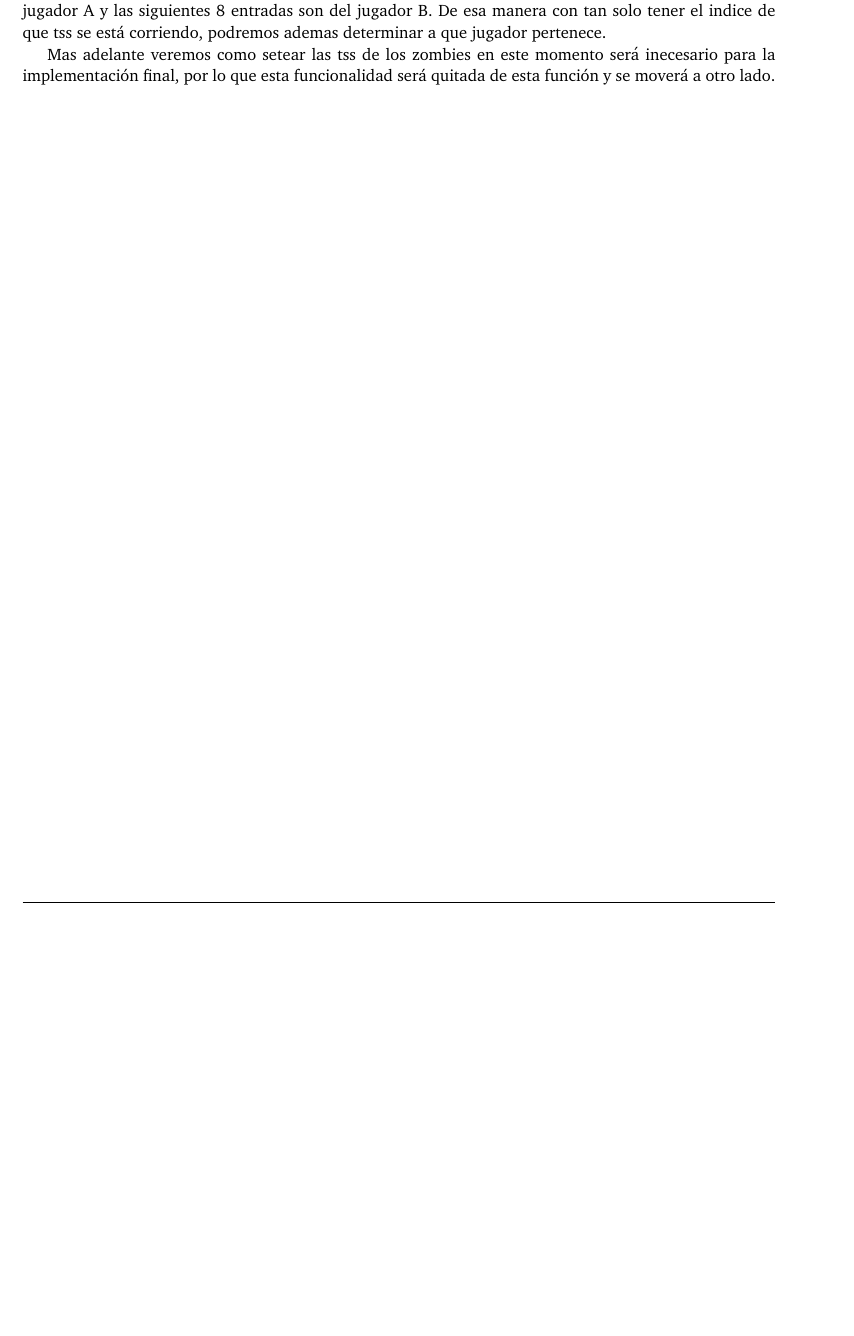
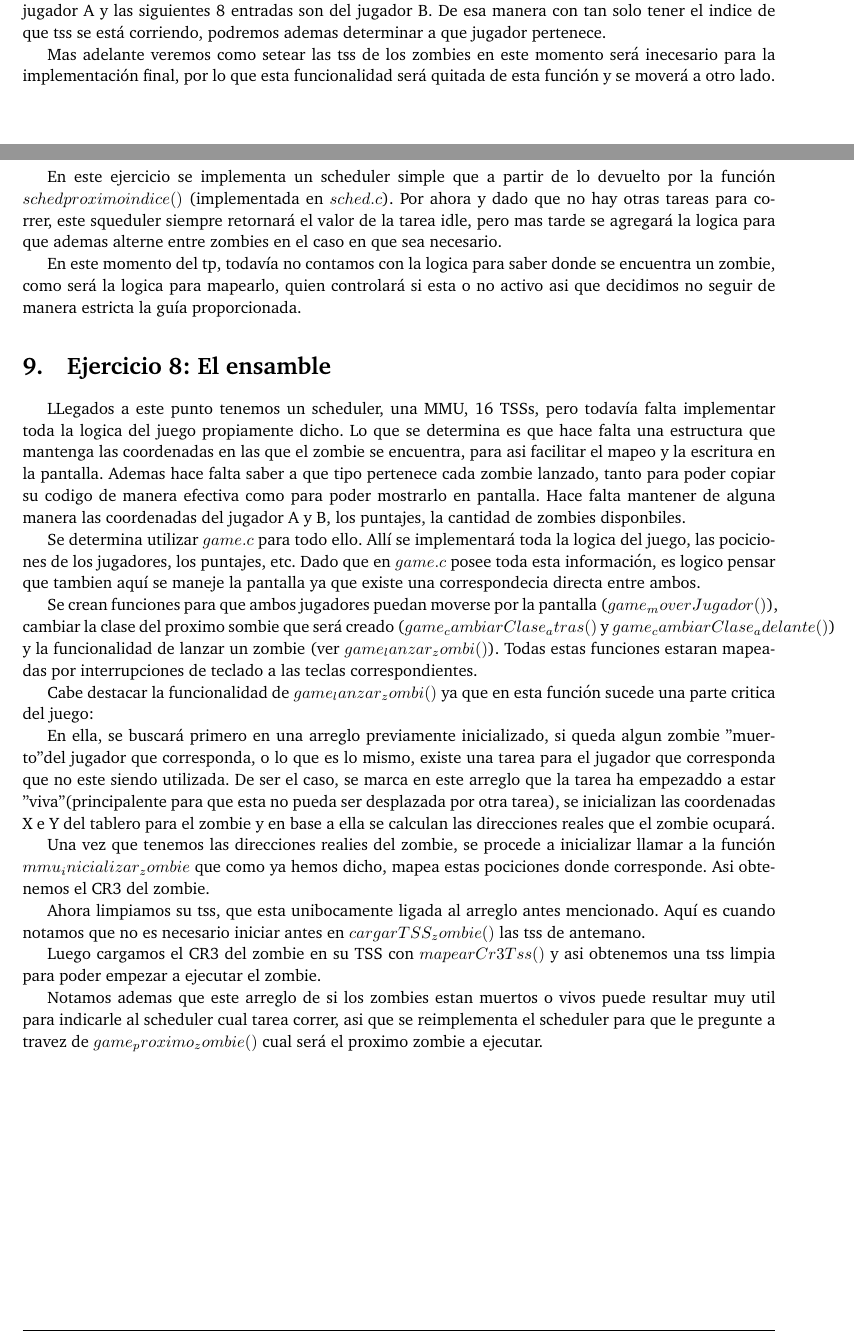
Before and after one commit to FrancoNegri/orga2-kernel, a LaTeX paper (entregable/tp3-bundle.v1/Informe/informe.tex): part of page 9 of 10 before the commit and two parts of pages 9 and 10 of 10 after it, the two joined at a grey line, cut so that both start at the same text, the shorter picture padded with empty space. Compiled offline with pdfLaTeX.

Commit message:
Mas informe

```diff
--- a/entregable/tp3-bundle.v1/Informe/informe.tex
+++ b/entregable/tp3-bundle.v1/Informe/informe.tex
@@ -149,5 +149,29 @@ Mas adelante veremos como setear las tss de los zombies en este momento será in
 
 \section{Ejercicio 7:}
 
+En este ejercicio se implementa un scheduler simple que a partir de lo devuelto por la función $sched proximo indice()$ (implementada en $sched.c$). Por ahora y dado que no hay otras tareas para correr, este squeduler siempre retornará el valor de la tarea idle, pero mas tarde se agregará la logica para que ademas alterne entre zombies en el caso en que sea necesario.
+
+En este momento del tp, todavía no contamos con la logica para saber donde se encuentra un zombie, como será la logica para mapearlo, quien controlará si esta o no activo asi que decidimos no seguir de manera estricta la guía proporcionada.
+
+\section{Ejercicio 8: El ensamble}
+
+LLegados a este punto tenemos un scheduler, una MMU, 16 TSSs, pero todavía falta implementar toda la logica del juego propiamente dicho. Lo que se determina es que hace falta una estructura que mantenga las coordenadas en las que el zombie se encuentra, para asi facilitar el mapeo y la escritura en la pantalla. Ademas hace falta saber a que tipo pertenece cada zombie lanzado, tanto para poder copiar su codigo de manera efectiva como para poder mostrarlo en pantalla. Hace falta mantener de alguna manera las coordenadas del jugador A y B, los puntajes, la cantidad de zombies disponbiles.
+
+Se determina utilizar $game.c$ para todo ello. Allí se implementará toda la logica del juego, las pociciones de los jugadores, los puntajes, etc. Dado que en $game.c$ posee toda esta información, es logico pensar que tambien aquí se maneje la pantalla ya que existe una correspondecia directa entre ambos.
+
+Se crean funciones para que ambos jugadores puedan moverse por la pantalla ($game_moverJugador()$), cambiar la clase del proximo sombie que será creado ($game_cambiarClase_atras()$ y $game_cambiarClase_adelante()$) y la funcionalidad de lanzar un zombie (ver $game_lanzar_zombi()$). Todas estas funciones estaran mapeadas por interrupciones de teclado a las teclas correspondientes.
+
+Cabe destacar la funcionalidad de $game_lanzar_zombi()$ ya que en esta función sucede una parte critica del juego:
+
+En ella, se buscará primero en una arreglo previamente inicializado, si queda algun zombie "muerto" del jugador que corresponda, o lo que es lo mismo, existe una tarea para el jugador que corresponda que no este siendo utilizada. De ser el caso, se marca en este arreglo que la tarea ha empezaddo a estar "viva" (principalente para que esta no pueda ser desplazada por otra tarea), se inicializan las coordenadas X e Y del tablero para el zombie y en base a ella se calculan las direcciones reales que el zombie ocupará.
+
+Una vez que tenemos las direcciones realies del zombie, se procede a inicializar llamar a la función $mmu_inicializar_zombie$ que como ya hemos dicho, mapea estas pociciones donde corresponde. Asi obtenemos el CR3 del zombie.
+
+Ahora limpiamos su tss, que esta unibocamente ligada al arreglo antes mencionado. Aquí es cuando notamos que no es necesario iniciar antes en $cargarTSS_zombie()$ las tss de antemano.
+
+Luego cargamos el CR3 del zombie en su TSS con $mapearCr3Tss()$ y asi obtenemos una tss limpia para poder empezar a ejecutar el zombie.
+
+Notamos ademas que este arreglo de si los zombies estan muertos o vivos puede resultar muy util para indicarle al scheduler cual tarea correr, asi que se reimplementa el scheduler para que le pregunte a travez de $game_proximo_zombie()$ cual será el proximo zombie a ejecutar.
+
 
 \end{document}
```
